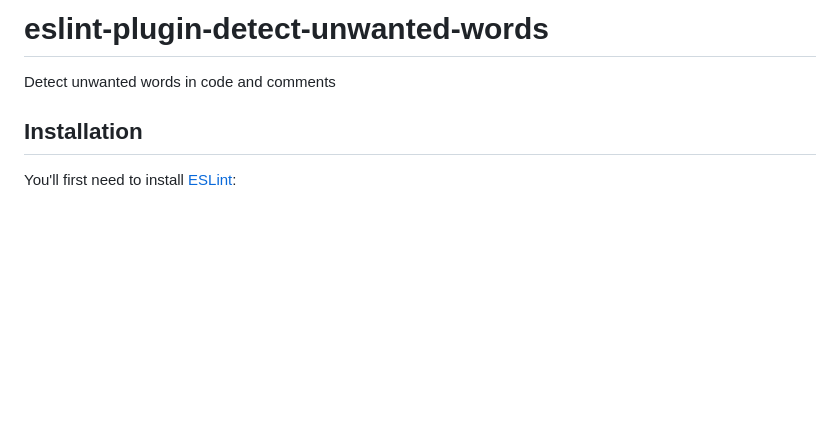
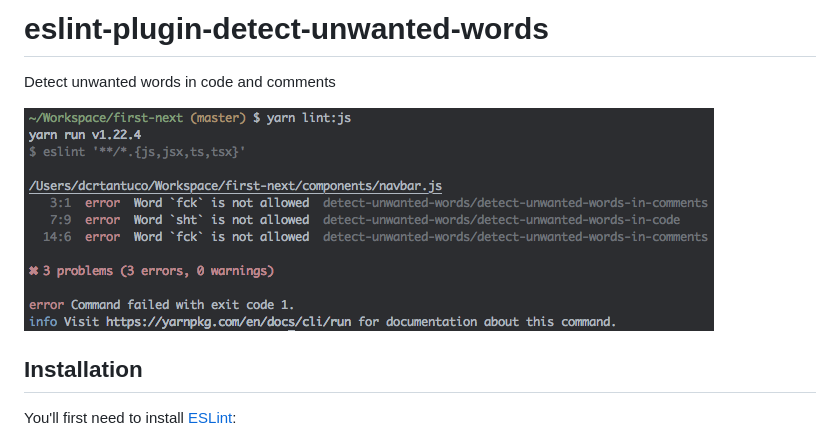
Before and after one commit to darwintantuco/eslint-plugin-detect-bad-words, a Markdown page: README.md, the part around the change. GitHub-like rendering; pictures changed too: demo.png (added); blank space fills up the shorter version.

```diff
--- a/README.md
+++ b/README.md
@@ -1,6 +1,8 @@
 # eslint-plugin-detect-unwanted-words
 
 Detect unwanted words in code and comments
+
+![](demo.png)
 
 ## Installation
 
```
Also changed, not shown: CHANGELOG.md (+4 -0 lines), 3 other files.
